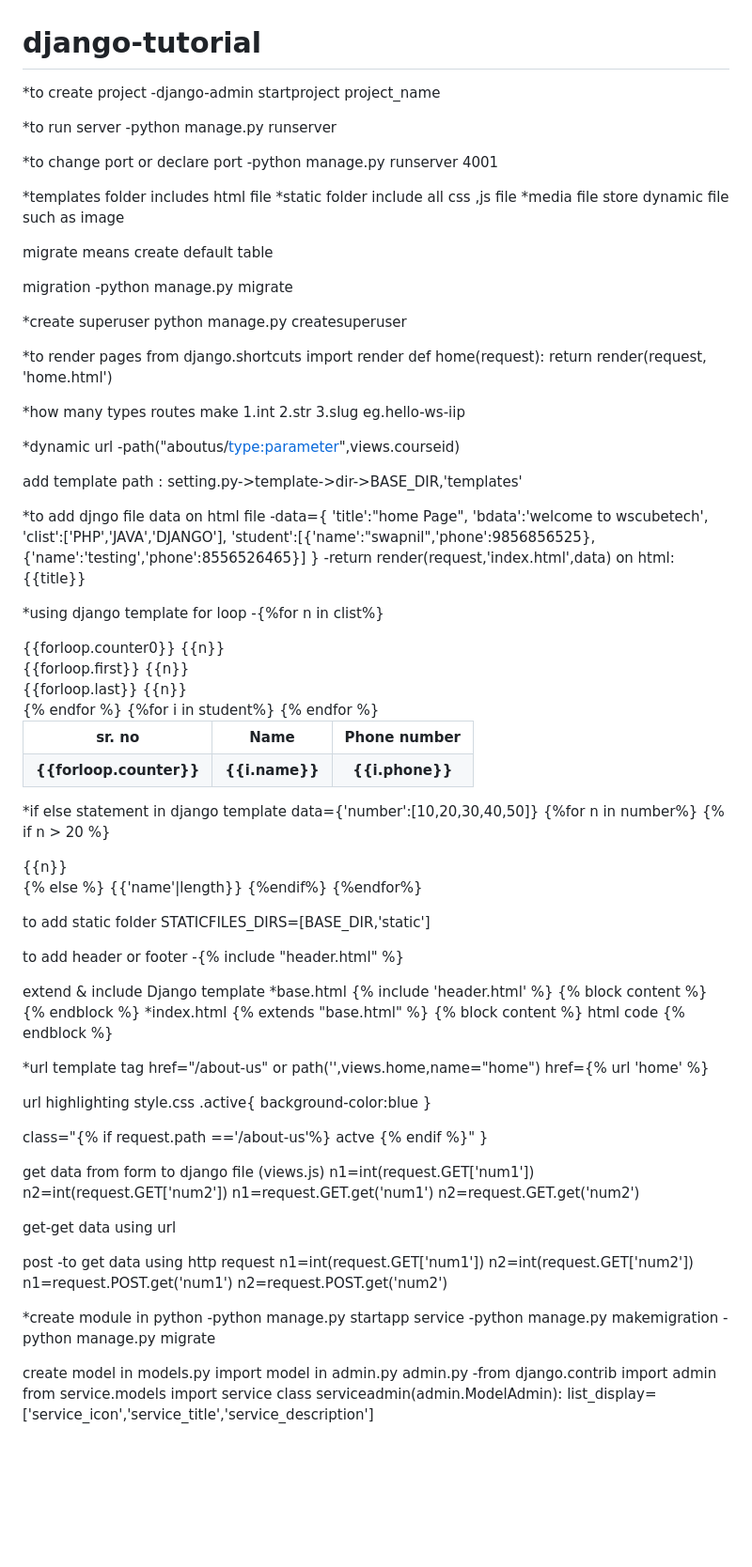
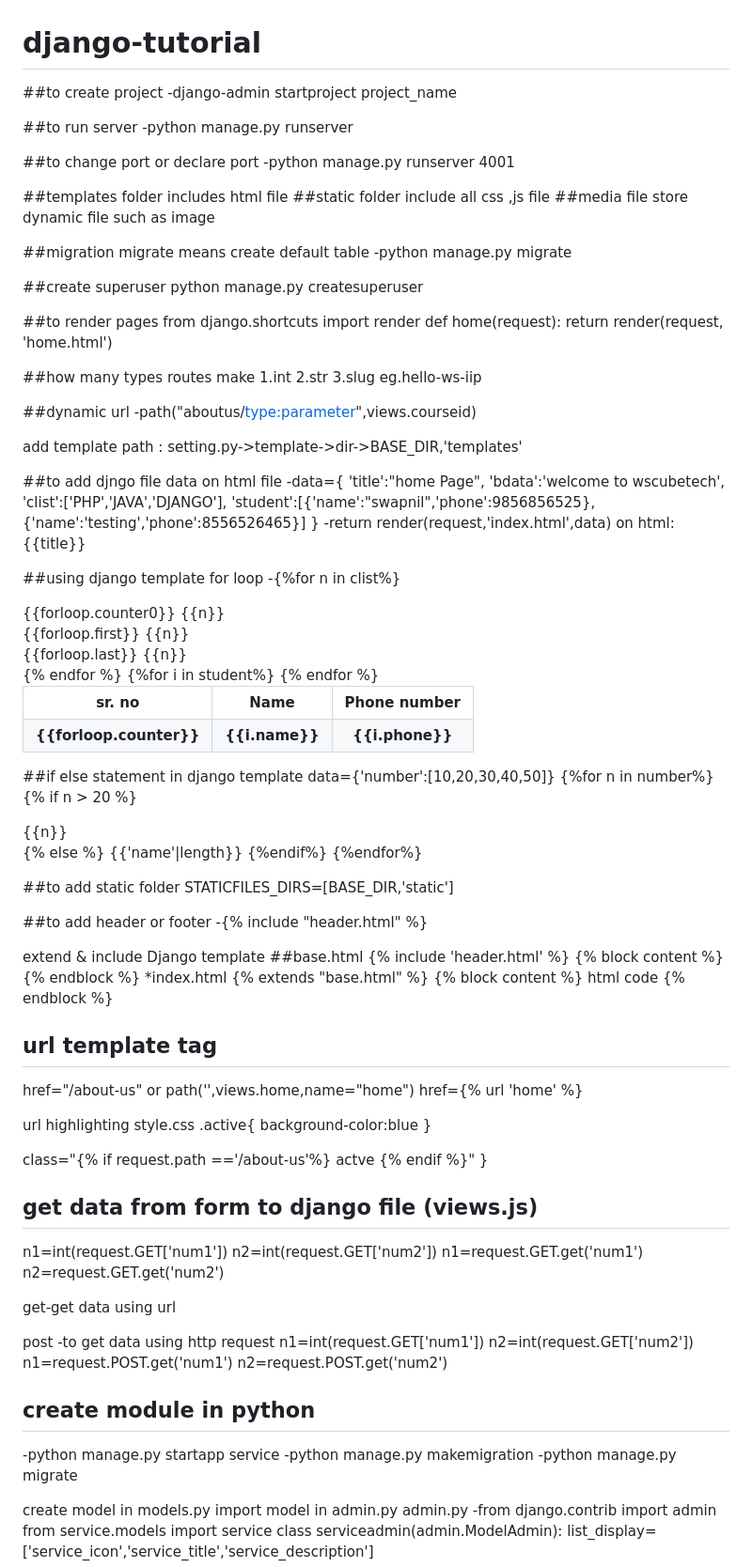
Before and after one commit to swapnilmane221-coder/django-tutorial, a Markdown page: README.md, the part around the change printed below. Shown: that part at 94% size. GitHub-like rendering; blank space fills up the shorter version.

```diff
--- a/README.md
+++ b/README.md
@@ -1,42 +1,41 @@
 # django-tutorial
 
-*to create project
+##to create project
 -django-admin startproject project_name
 
-*to run server
+##to run server
 -python manage.py runserver
 
-*to change port or declare port
+##to change port or declare port
 -python manage.py runserver 4001
 
-*templates folder includes html file
-*static folder include all css ,js file
-*media file store dynamic file such as image
+##templates folder includes html file
+##static folder include all css ,js file
+##media file store dynamic file such as image
 
+##migration
 migrate means create default table
-
-migration
 -python manage.py migrate
 
-*create superuser
+##create superuser
 python manage.py createsuperuser
 
-*to render pages
+##to render pages
 from django.shortcuts import render
 def home(request):
     return render(request, 'home.html')
 
-*how many types routes make
+##how many types routes make
 1.int
 2.str
 3.slug eg.hello-ws-iip
 
-*dynamic url
+##dynamic url
 -path("aboutus/<type:parameter>",views.courseid)
 
 add template path : setting.py->template->dir->BASE_DIR,'templates'
 
-*to add djngo file data on html file
+##to add djngo file data on html file
 -data={
           'title':"home Page",
           'bdata':'welcome to wscubetech',
@@ -47,7 +46,7 @@ add template path : setting.py->template->dir->BASE_DIR,'templates'
 -return render(request,'index.html',data)
 on html:<title>{{title}}<title>
 
-*using django template for loop
+##using django template for loop
 -{%for n in clist%}
       <div>{{forloop.counter0}} {{n}}<div>
           <div>{{forloop.first}} {{n}}<div>
@@ -68,7 +67,7 @@ on html:<title>{{title}}<title>
      {% endfor %}
           </table>
 
-*if else statement in django template
+##if else statement in django template
 data={'number':[10,20,30,40,50]}
 {%for n in number%}
           {% if n > 20 %}
@@ -78,14 +77,14 @@ data={'number':[10,20,30,40,50]}
           {%endif%}
           {%endfor%}
 
-to add static folder
+##to add static folder
 STATICFILES_DIRS=[BASE_DIR,'static']
 
-to add header or footer
+##to add header or footer
 -{% include "header.html" %}
 
 extend & include Django template
-*base.html
+##base.html
 {% include 'header.html' %}
 {% block content %}
 {% endblock %}
@@ -95,7 +94,7 @@ extend & include Django template
 html code
 {% endblock %}
 
-*url template tag
+## url template tag
 href="/about-us"
 or
 path('',views.home,name="home")
@@ -111,8 +110,8 @@ class="{% if request.path =='/about-us'%} actve {% endif %}"
 }
 
 
-get data from form to django file (views.js)
- n1=int(request.GET['num1'])
+## get data from form to django file (views.js)
+  n1=int(request.GET['num1'])
           n2=int(request.GET['num2'])
           n1=request.GET.get('num1')
           n2=request.GET.get('num2')
@@ -125,7 +124,7 @@ post -to get data using http request
           n1=request.POST.get('num1')
           n2=request.POST.get('num2')
 
-*create module in python
+## create module in python
 -python manage.py startapp service
 -python manage.py makemigration
 -python manage.py migrate
```
Also changed, not shown: other parts of README.md (+4 -4 lines).
